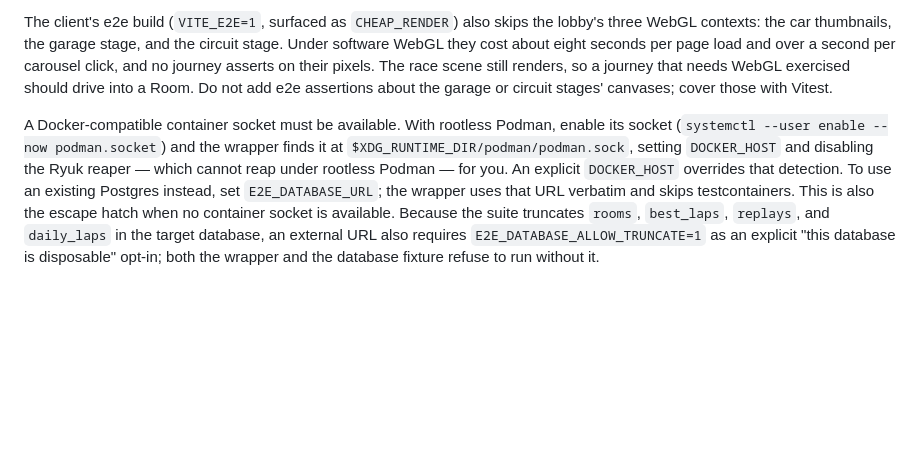
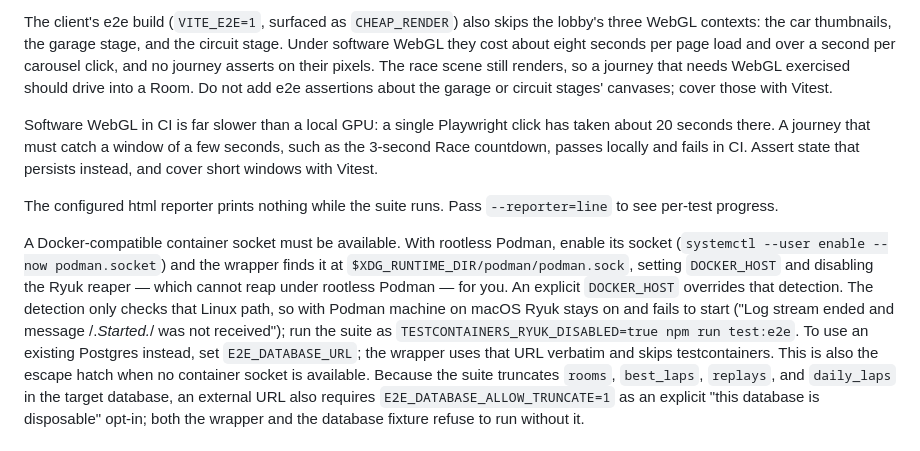
Before and after one commit to Nikzz3/racing-game, a Markdown page: docs/agents/e2e-testing.md, the part around the change. Rendered like a GitHub page; blank space fills up the shorter version.

Commit message:
Document e2e gotchas: Podman on macOS, slow CI WebGL, line reporter (#183)
These lived only in a Claude memory tied to the repo's old path, so no
current session saw them. The wrapper's Podman detection only checks the
Linux socket path, so macOS Podman machine still needs Ryuk disabled by hand.

Co-authored-by: Claude Opus 5.5 <noreply@anthropic.com>

```diff
--- a/docs/agents/e2e-testing.md
+++ b/docs/agents/e2e-testing.md
@@ -68,11 +68,21 @@ click, and no journey asserts on their pixels. The race scene still renders, so
 that needs WebGL exercised should drive into a Room. Do not add e2e assertions about the
 garage or circuit stages' canvases; cover those with Vitest.
 
+Software WebGL in CI is far slower than a local GPU: a single Playwright click has taken
+about 20 seconds there. A journey that must catch a window of a few seconds, such as the
+3-second Race countdown, passes locally and fails in CI. Assert state that persists
+instead, and cover short windows with Vitest.
+
+The configured html reporter prints nothing while the suite runs. Pass `--reporter=line`
+to see per-test progress.
+
 A Docker-compatible container socket must be available. With rootless Podman, enable its socket
 (`systemctl --user enable --now podman.socket`) and the wrapper finds it at
 `$XDG_RUNTIME_DIR/podman/podman.sock`, setting `DOCKER_HOST` and disabling the Ryuk
 reaper — which cannot reap under rootless Podman — for you. An explicit `DOCKER_HOST`
-overrides that detection. To use an existing Postgres instead, set
+overrides that detection. The detection only checks that Linux path, so with Podman machine
+on macOS Ryuk stays on and fails to start ("Log stream ended and message /.*Started.*/ was
+not received"); run the suite as `TESTCONTAINERS_RYUK_DISABLED=true npm run test:e2e`. To use an existing Postgres instead, set
 `E2E_DATABASE_URL`; the wrapper uses that URL verbatim and skips testcontainers. This is
 also the escape hatch when no container socket is available. Because the suite truncates
 `rooms`, `best_laps`, `replays`, and `daily_laps` in the target database, an external URL also
```
